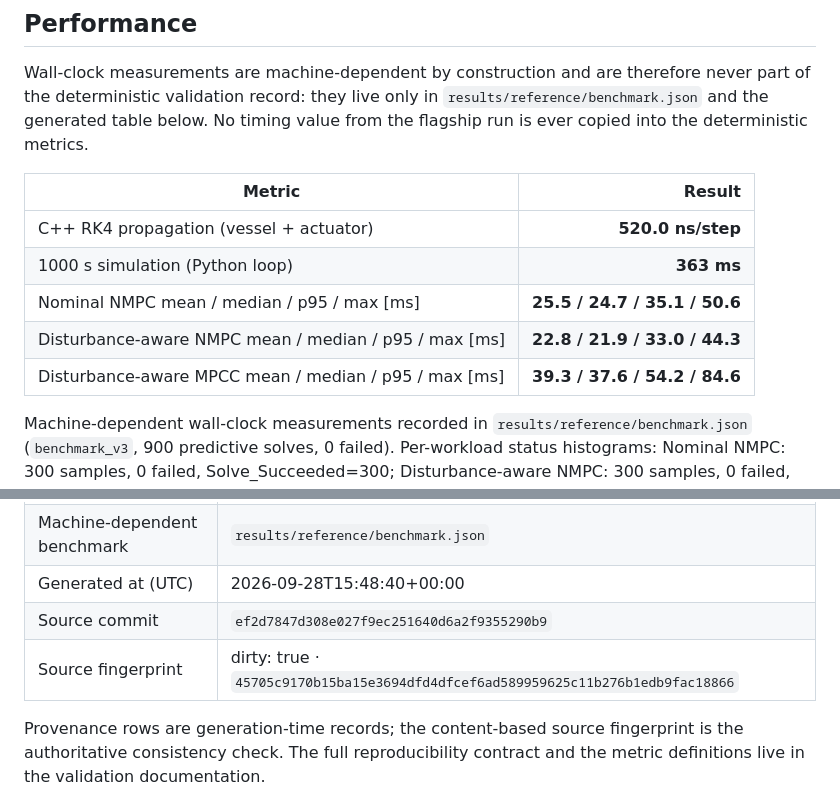
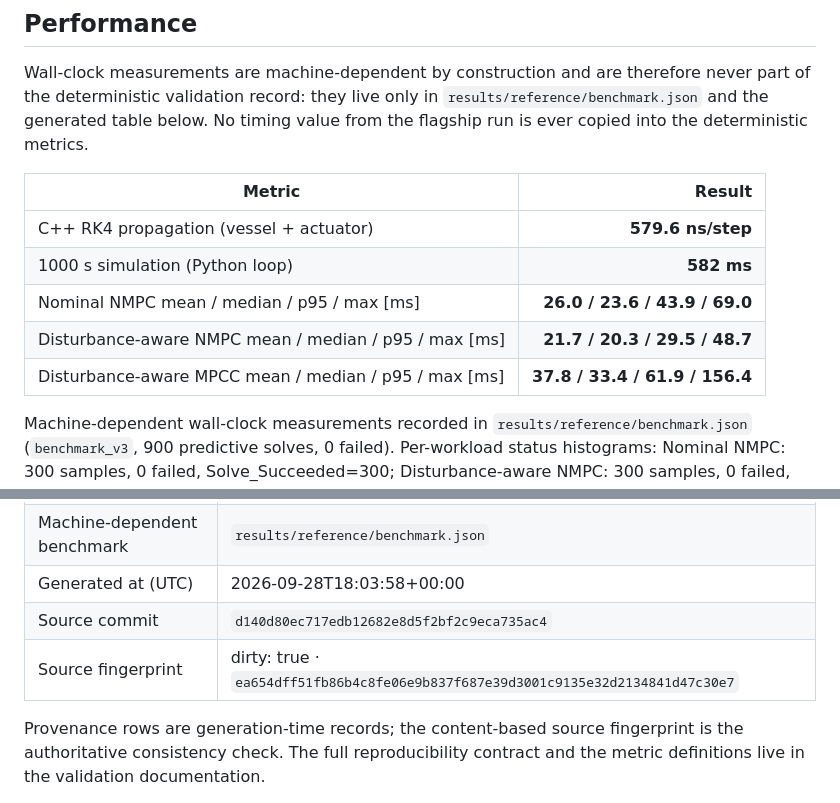
Before and after one commit to cdhainaut/vessel-gnc, a Markdown page: docs/validation.md, 2 parts joined by grey strips. GitHub-like rendering.

```diff
--- a/docs/validation.md
+++ b/docs/validation.md
@@ -106,11 +106,11 @@ metrics.
 <!-- generated:reference-benchmark-v1:start -->
 | Metric | Result |
 |---|---:|
-| C++ RK4 propagation (vessel + actuator) | **520.0 ns/step** |
-| 1000 s simulation (Python loop) | **363 ms** |
-| Nominal NMPC mean / median / p95 / max [ms] | **25.5 / 24.7 / 35.1 / 50.6** |
-| Disturbance-aware NMPC mean / median / p95 / max [ms] | **22.8 / 21.9 / 33.0 / 44.3** |
-| Disturbance-aware MPCC mean / median / p95 / max [ms] | **39.3 / 37.6 / 54.2 / 84.6** |
+| C++ RK4 propagation (vessel + actuator) | **579.6 ns/step** |
+| 1000 s simulation (Python loop) | **582 ms** |
+| Nominal NMPC mean / median / p95 / max [ms] | **26.0 / 23.6 / 43.9 / 69.0** |
+| Disturbance-aware NMPC mean / median / p95 / max [ms] | **21.7 / 20.3 / 29.5 / 48.7** |
+| Disturbance-aware MPCC mean / median / p95 / max [ms] | **37.8 / 33.4 / 61.9 / 156.4** |
 
 Machine-dependent wall-clock measurements recorded in `results/reference/benchmark.json` (`benchmark_v3`, 900 predictive solves, 0 failed). Per-workload status histograms: Nominal NMPC: 300 samples, 0 failed, Solve_Succeeded=300; Disturbance-aware NMPC: 300 samples, 0 failed, Solve_Succeeded=300; Disturbance-aware MPCC: 300 samples, 0 failed, Solve_Succeeded=300. The 5 Hz control period defines a 200 ms budget; these solve times make no real-time capability claim. Regenerate with `python tools/generate_reference_results.py`.
 
@@ -133,9 +133,9 @@ Scenario, seed, configuration, source revision and fingerprint:
 | Schema | `results/reference/reference.schema.json` (version 3) |
 | Deterministic metrics | `results/reference/metrics.json` |
 | Machine-dependent benchmark | `results/reference/benchmark.json` |
-| Generated at (UTC) | 2026-09-28T15:48:40+00:00 |
-| Source commit | `ef2d7847d308e027f9ec251640d6a2f9355290b9` |
-| Source fingerprint | dirty: true · `45705c9170b15ba15e3694dfd4dfcef6ad589959625c11b276b1edb9fac18866` |
+| Generated at (UTC) | 2026-09-28T18:03:58+00:00 |
+| Source commit | `d140d80ec717edb12682e8d5f2bf2c9eca735ac4` |
+| Source fingerprint | dirty: true · `ea654dff51fb86b4c8fe06e9b837f687e39d3001c9135e32d2134841d47c30e7` |
 
 Provenance rows are generation-time records; the content-based source fingerprint is the authoritative consistency check. The full reproducibility contract and the metric definitions live in the validation documentation.
 
```
Also changed, not shown: docs/control.md (+15 -15 lines), docs/estimation.md (+4 -4 lines), assets/controller_comparison.png, assets/current_estimation.png, 5 other files.
